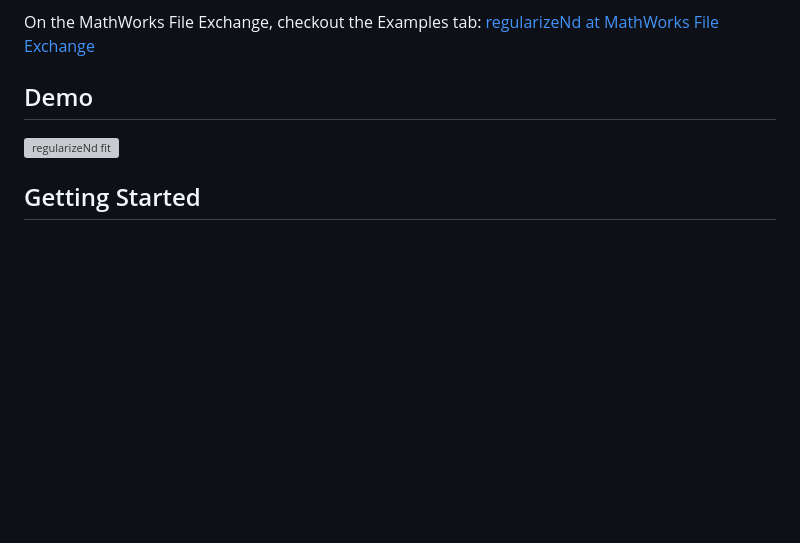
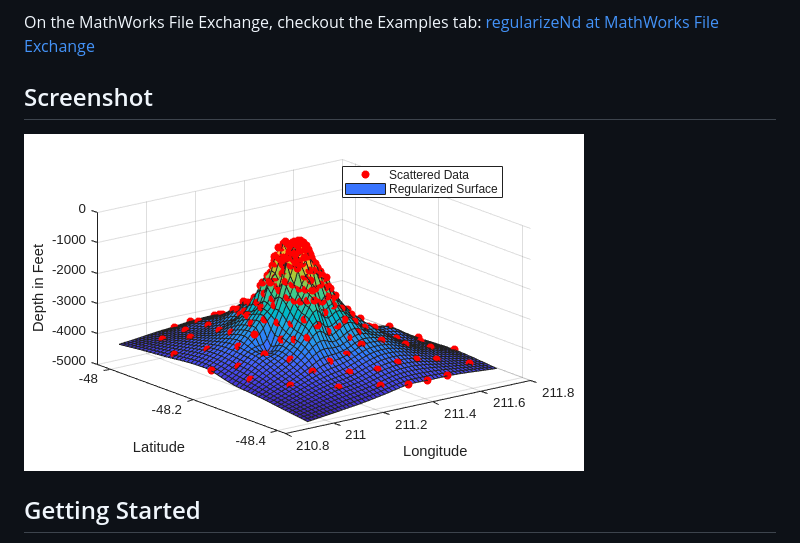
Before and after one commit to jasonnicholson/regularizeNd, a Markdown page: README.md, the part around the change. GitHub-like rendering; pictures changed too: img/START_HERE_example1_01.png (added); blank space fills up the shorter version; grey boxes are pictures that could not be loaded.

Commit message:
docs: readme updates

```diff
--- a/README.md
+++ b/README.md
@@ -10,9 +10,9 @@ The basic idea is that a lookup table is fitted to the scattered data with a req
 
 On the MathWorks File Exchange, checkout the Examples tab: [regularizeNd at MathWorks File Exchange](https://www.mathworks.com/matlabcentral/fileexchange/61436-regularizend)
 
-## Demo
+## Screenshot
 
-![regularizeNd fit](Examples/html/START_HERE_example1_01.png)
+![regularizeNd fit](img/START_HERE_example1_01.png)
 
 ## Getting Started
 
```
